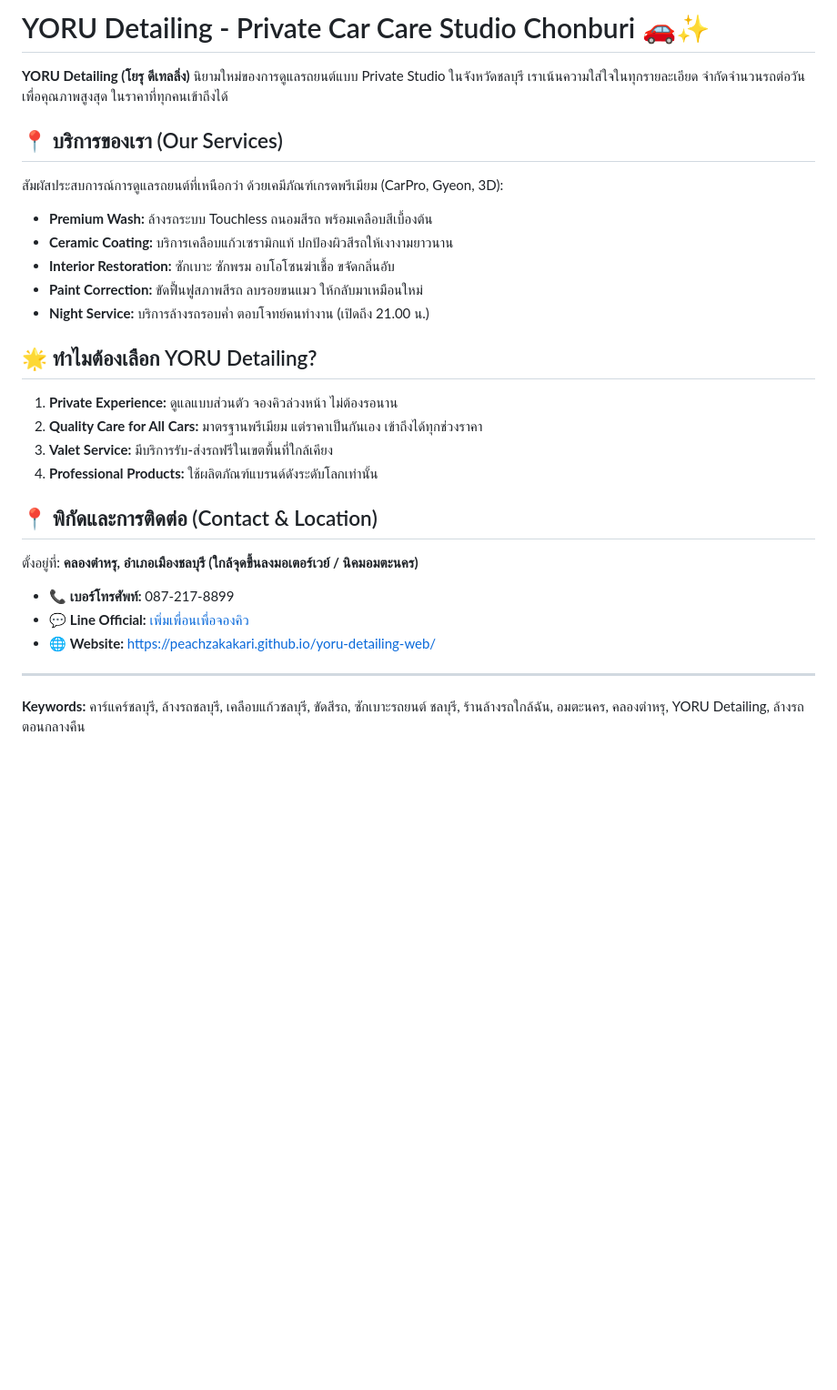
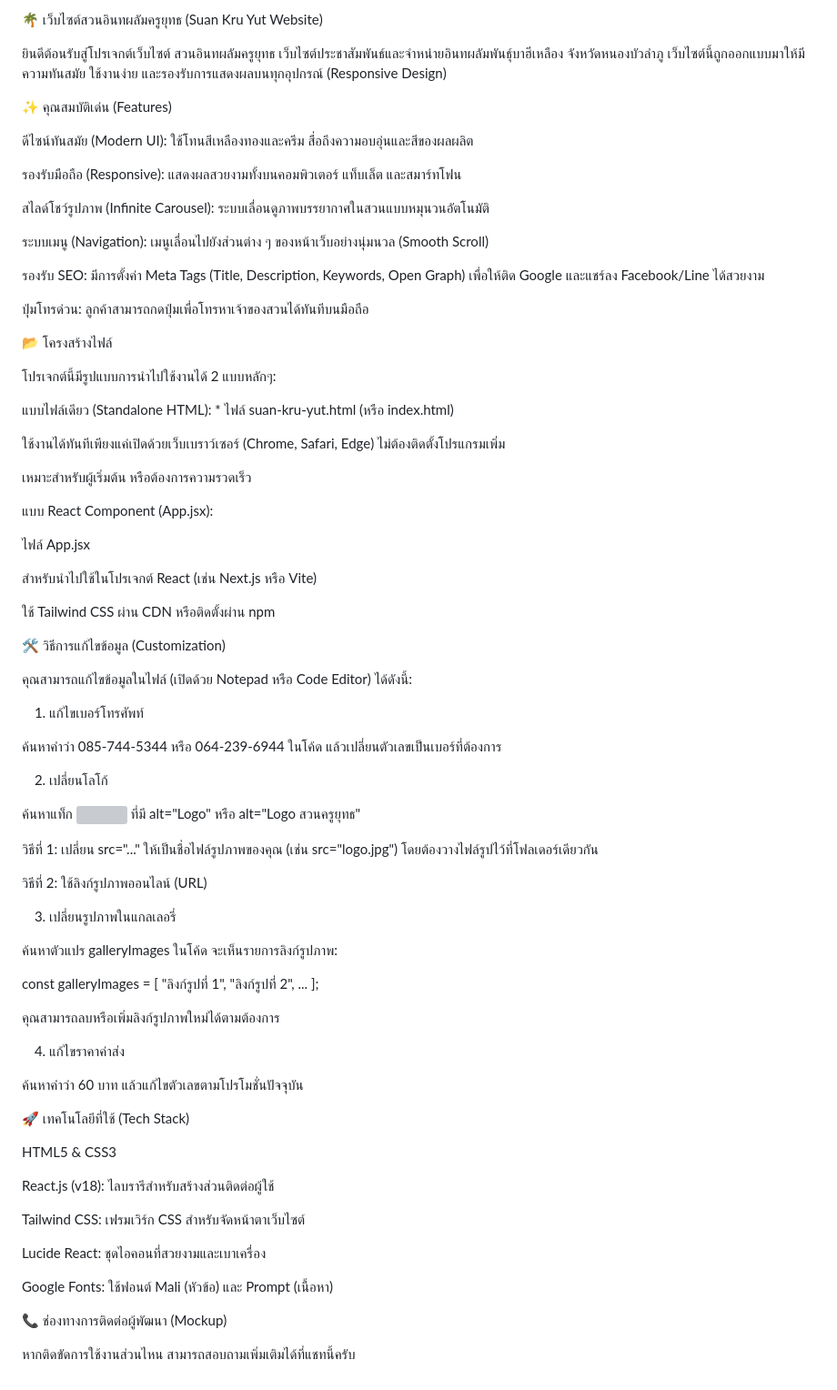
Before and after one commit to peachzakakari/SuanKruYut-Website, a Markdown page: README.md, the part around the change. Shown at 91% size. Drawn GitHub-style; blank space fills up the shorter version; grey boxes are pictures that could not be loaded.

```diff
--- a/README.md
+++ b/README.md
@@ -1,27 +1,84 @@
-# YORU Detailing - Private Car Care Studio Chonburi 🚗✨
+🌴 เว็บไซต์สวนอินทผลัมครูยุทธ (Suan Kru Yut Website)
 
-**YORU Detailing (โยรุ ดีเทลลิ่ง)** นิยามใหม่ของการดูแลรถยนต์แบบ Private Studio ในจังหวัดชลบุรี เราเน้นความใส่ใจในทุกรายละเอียด จำกัดจำนวนรถต่อวันเพื่อคุณภาพสูงสุด ในราคาที่ทุกคนเข้าถึงได้
+ยินดีต้อนรับสู่โปรเจกต์เว็บไซต์ สวนอินทผลัมครูยุทธ เว็บไซต์ประชาสัมพันธ์และจำหน่ายอินทผลัมพันธุ์บาฮีเหลือง จังหวัดหนองบัวลำภู เว็บไซต์นี้ถูกออกแบบมาให้มีความทันสมัย ใช้งานง่าย และรองรับการแสดงผลบนทุกอุปกรณ์ (Responsive Design)
 
-## 📍 บริการของเรา (Our Services)
-สัมผัสประสบการณ์การดูแลรถยนต์ที่เหนือกว่า ด้วยเคมีภัณฑ์เกรดพรีเมียม (CarPro, Gyeon, 3D):
-* **Premium Wash:** ล้างรถระบบ Touchless ถนอมสีรถ พร้อมเคลือบสีเบื้องต้น
-* **Ceramic Coating:** บริการเคลือบแก้วเซรามิกแท้ ปกป้องผิวสีรถให้เงางามยาวนาน
-* **Interior Restoration:** ซักเบาะ ซักพรม อบโอโซนฆ่าเชื้อ ขจัดกลิ่นอับ
-* **Paint Correction:** ขัดฟื้นฟูสภาพสีรถ ลบรอยขนแมว ให้กลับมาเหมือนใหม่
-* **Night Service:** บริการล้างรถรอบค่ำ ตอบโจทย์คนทำงาน (เปิดถึง 21.00 น.)
+✨ คุณสมบัติเด่น (Features)
 
-## 🌟 ทำไมต้องเลือก YORU Detailing?
-1. **Private Experience:** ดูแลแบบส่วนตัว จองคิวล่วงหน้า ไม่ต้องรอนาน
-2. **Quality Care for All Cars:** มาตรฐานพรีเมียม แต่ราคาเป็นกันเอง เข้าถึงได้ทุกช่วงราคา
-3. **Valet Service:** มีบริการรับ-ส่งรถฟรีในเขตพื้นที่ใกล้เคียง
-4. **Professional Products:** ใช้ผลิตภัณฑ์แบรนด์ดังระดับโลกเท่านั้น
+ดีไซน์ทันสมัย (Modern UI): ใช้โทนสีเหลืองทองและครีม สื่อถึงความอบอุ่นและสีของผลผลิต
 
-## 📍 พิกัดและการติดต่อ (Contact & Location)
-ตั้งอยู่ที่: **คลองตำหรุ, อำเภอเมืองชลบุรี (ใกล้จุดขึ้นลงมอเตอร์เวย์ / นิคมอมตะนคร)**
+รองรับมือถือ (Responsive): แสดงผลสวยงามทั้งบนคอมพิวเตอร์ แท็บเล็ต และสมาร์ทโฟน
 
-* 📞 **เบอร์โทรศัพท์:** 087-217-8899
-* 💬 **Line Official:** [เพิ่มเพื่อนเพื่อจองคิว](https://lin.ee/usdNGIA)
-* 🌐 **Website:** [https://peachzakakari.github.io/yoru-detailing-web/](https://peachzakakari.github.io/yoru-detailing-web/)
+สไลด์โชว์รูปภาพ (Infinite Carousel): ระบบเลื่อนดูภาพบรรยากาศในสวนแบบหมุนวนอัตโนมัติ
 
----
-**Keywords:** คาร์แคร์ชลบุรี, ล้างรถชลบุรี, เคลือบแก้วชลบุรี, ขัดสีรถ, ซักเบาะรถยนต์ ชลบุรี, ร้านล้างรถใกล้ฉัน, อมตะนคร, คลองตำหรุ, YORU Detailing, ล้างรถตอนกลางคืน
+ระบบเมนู (Navigation): เมนูเลื่อนไปยังส่วนต่าง ๆ ของหน้าเว็บอย่างนุ่มนวล (Smooth Scroll)
+
+รองรับ SEO: มีการตั้งค่า Meta Tags (Title, Description, Keywords, Open Graph) เพื่อให้ติด Google และแชร์ลง Facebook/Line ได้สวยงาม
+
+ปุ่มโทรด่วน: ลูกค้าสามารถกดปุ่มเพื่อโทรหาเจ้าของสวนได้ทันทีบนมือถือ
+
+📂 โครงสร้างไฟล์
+
+โปรเจกต์นี้มีรูปแบบการนำไปใช้งานได้ 2 แบบหลักๆ:
+
+แบบไฟล์เดียว (Standalone HTML): * ไฟล์ suan-kru-yut.html (หรือ index.html)
+
+ใช้งานได้ทันทีเพียงแค่เปิดด้วยเว็บเบราว์เซอร์ (Chrome, Safari, Edge) ไม่ต้องติดตั้งโปรแกรมเพิ่ม
+
+เหมาะสำหรับผู้เริ่มต้น หรือต้องการความรวดเร็ว
+
+แบบ React Component (App.jsx):
+
+ไฟล์ App.jsx
+
+สำหรับนำไปใช้ในโปรเจกต์ React (เช่น Next.js หรือ Vite)
+
+ใช้ Tailwind CSS ผ่าน CDN หรือติดตั้งผ่าน npm
+
+🛠 วิธีการแก้ไขข้อมูล (Customization)
+
+คุณสามารถแก้ไขข้อมูลในไฟล์ (เปิดด้วย Notepad หรือ Code Editor) ได้ดังนี้:
+
+1. แก้ไขเบอร์โทรศัพท์
+
+ค้นหาคำว่า 085-744-5344 หรือ 064-239-6944 ในโค้ด แล้วเปลี่ยนตัวเลขเป็นเบอร์ที่ต้องการ
+
+2. เปลี่ยนโลโก้
+
+ค้นหาแท็ก <img> ที่มี alt="Logo" หรือ alt="Logo สวนครูยุทธ"
+
+วิธีที่ 1: เปลี่ยน src="..." ให้เป็นชื่อไฟล์รูปภาพของคุณ (เช่น src="logo.jpg") โดยต้องวางไฟล์รูปไว้ที่โฟลเดอร์เดียวกัน
+
+วิธีที่ 2: ใช้ลิงก์รูปภาพออนไลน์ (URL)
+
+3. เปลี่ยนรูปภาพในแกลเลอรี่
+
+ค้นหาตัวแปร galleryImages ในโค้ด จะเห็นรายการลิงก์รูปภาพ:
+
+const galleryImages = [
+    "ลิงก์รูปที่ 1",
+    "ลิงก์รูปที่ 2",
+    ...
+];
+
+
+คุณสามารถลบหรือเพิ่มลิงก์รูปภาพใหม่ได้ตามต้องการ
+
+4. แก้ไขราคาค่าส่ง
+
+ค้นหาคำว่า 60 บาท แล้วแก้ไขตัวเลขตามโปรโมชั่นปัจจุบัน
+
+🚀 เทคโนโลยีที่ใช้ (Tech Stack)
+
+HTML5 & CSS3
+
+React.js (v18): ไลบรารีสำหรับสร้างส่วนติดต่อผู้ใช้
+
+Tailwind CSS: เฟรมเวิร์ก CSS สำหรับจัดหน้าตาเว็บไซต์
+
+Lucide React: ชุดไอคอนที่สวยงามและเบาเครื่อง
+
+Google Fonts: ใช้ฟอนต์ Mali (หัวข้อ) และ Prompt (เนื้อหา)
+
+📞 ช่องทางการติดต่อผู้พัฒนา (Mockup)
+
+หากติดขัดการใช้งานส่วนไหน สามารถสอบถามเพิ่มเติมได้ที่แชทนี้ครับ
```
